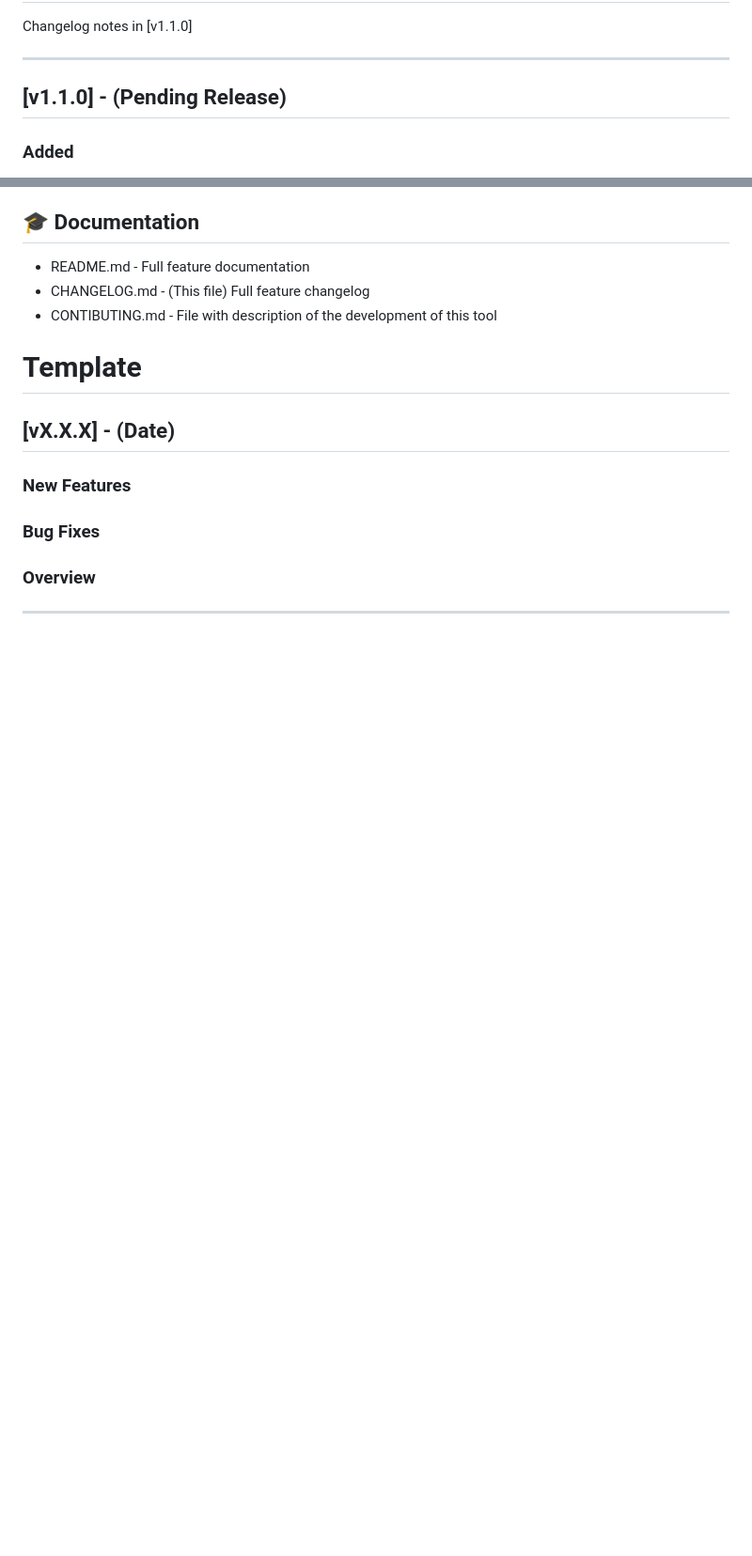
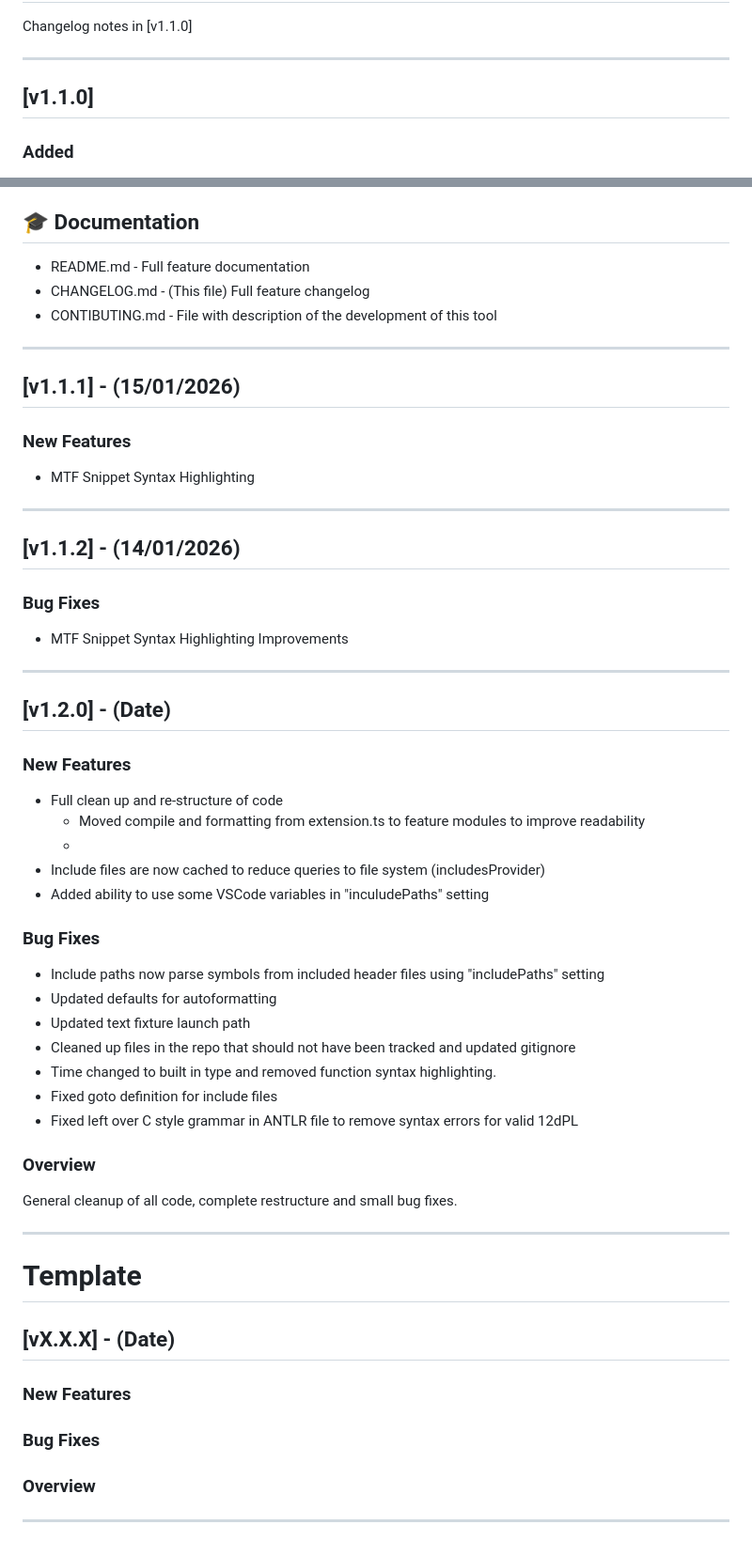
Before and after one commit to ben-nightworks/12dpl-lang-server, a Markdown page: CHANGELOG.md, 2 parts joined by grey strips. Shown at 94% size. Drawn GitHub-style; blank space fills up the shorter version.

Commit message:
Updated Doco

```diff
--- a/CHANGELOG.md
+++ b/CHANGELOG.md
@@ -14,7 +14,7 @@ Changelog notes in [v1.1.0]
 
 ---
 
-## [v1.1.0] - (Pending Release)
+## [v1.1.0]
 
 ### Added
 - **Advanced Grammar Support**:
@@ -250,6 +250,46 @@ bun run test         # Run e2e tests
 - CHANGELOG.md - (This file) Full feature changelog
 - CONTIBUTING.md - File with description of the development of this tool
 
+---
+
+## [v1.1.1] - (15/01/2026)
+
+### New Features
+- MTF Snippet Syntax Highlighting
+
+---
+
+## [v1.1.2] - (14/01/2026)
+
+### Bug Fixes
+- MTF Snippet Syntax Highlighting Improvements
+
+---
+
+## [v1.2.0] - (Date)
+
+### New Features
+- Full clean up and re-structure of code
+	- Moved compile and formatting from extension.ts to feature modules to improve readability
+	-
+- Include files are now cached to reduce queries to file system (includesProvider)
+- Added ability to use some VSCode variables in "inculudePaths" setting
+
+### Bug Fixes
+- Include paths now parse symbols from included header files using "includePaths" setting
+- Updated defaults for autoformatting
+- Updated text fixture launch path
+- Cleaned up files in the repo that should not have been tracked and updated gitignore
+- Time changed to built in type and removed function syntax highlighting.
+- Fixed goto definition for include files
+- Fixed left over C style grammar in ANTLR file to remove syntax errors for valid 12dPL
+
+
+### Overview
+General cleanup of all code, complete restructure and small bug fixes.
+
+---
+
 # Template
 
 ## [vX.X.X] - (Date)
```
Also changed, not shown: CONTRIBUTING.md (+1 -6 lines), README.md (+1 -1 lines).
